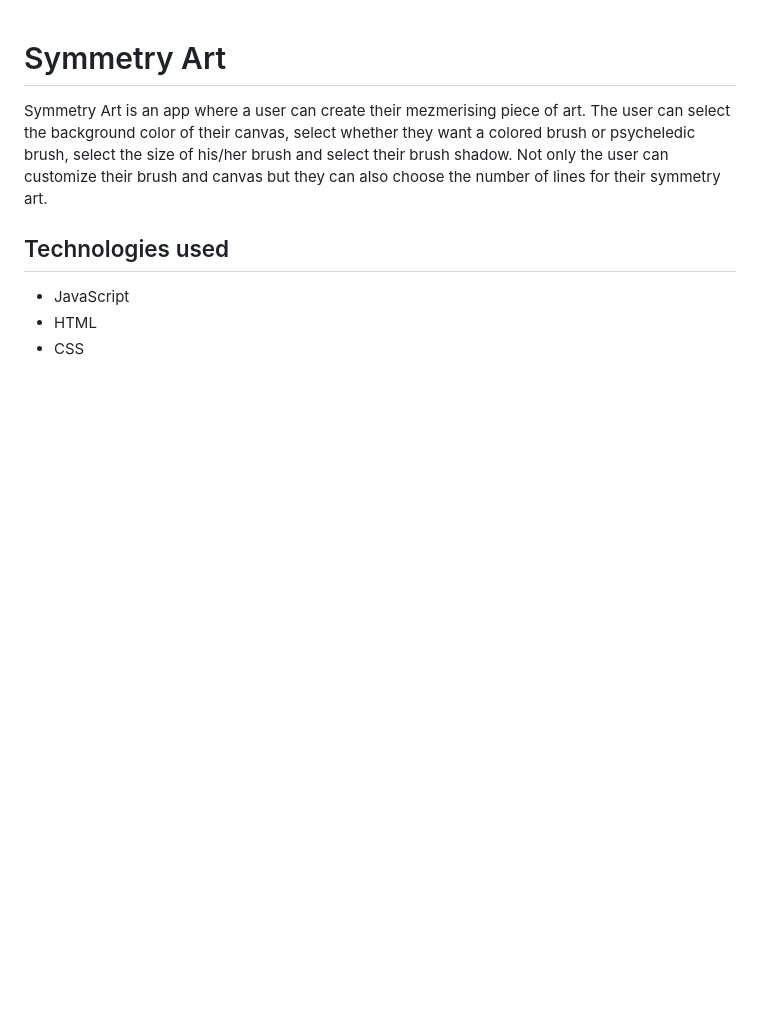
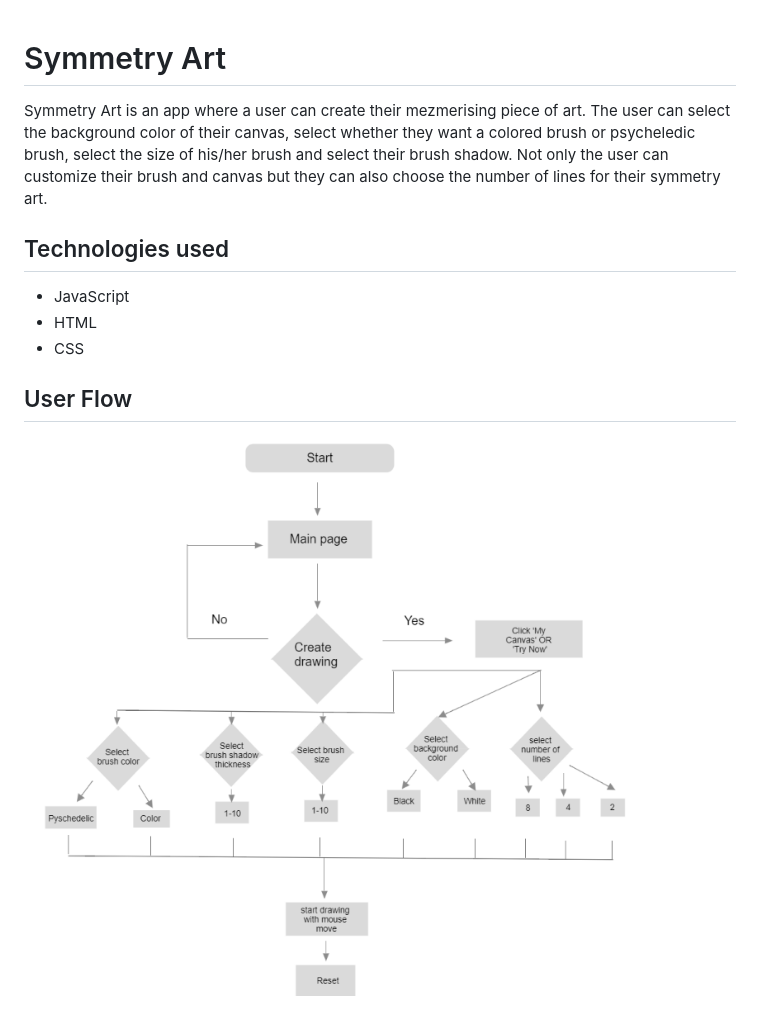
Before and after one commit to sweetreprise/mintbean_canvas_app, a Markdown page: README.md, the part around the change. GitHub-like rendering; pictures changed too: assets/diagram.PNG (added); blank space fills up the shorter version.

Commit message:
added diagram

```diff
--- a/README.md
+++ b/README.md
@@ -6,3 +6,6 @@ Symmetry Art is an app where a user can create their mezmerising piece of art. T
 - JavaScript
 - HTML
 - CSS
+
+## User Flow
+![diagram](/assets/diagram.PNG)
```
